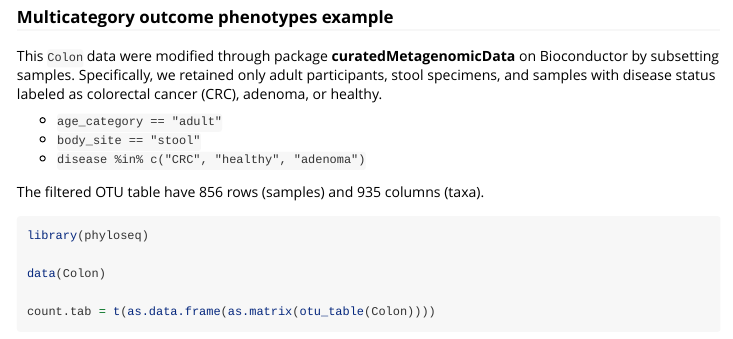
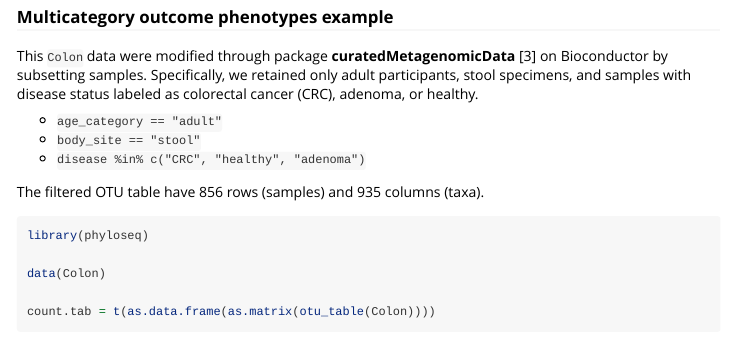
Before and after one commit to mli171/CAFT, an R Markdown document (vignettes/vignette.Rmd): the page in a window 1100 px wide, from 2430 px down. Rendered offline with R 4.5, knitr and Pandoc, with nearby package versions; some code elsewhere in the file could not run offline.

Commit message:
Update vignette.Rmd

```diff
--- a/vignettes/vignette.Rmd
+++ b/vignettes/vignette.Rmd
@@ -125,7 +125,7 @@ otuboxplot(plot.otu=boxplot.otu, count.data=throat.otu.table.filter,
 
 ### Multicategory outcome phenotypes example
 
-This `Colon` data were modified through package **curatedMetagenomicData** on Bioconductor by subsetting samples. Specifically, we retained only adult participants, stool specimens, and samples with disease status labeled as colorectal cancer (CRC), adenoma, or healthy.
+This `Colon` data were modified through package **curatedMetagenomicData** [3] on Bioconductor by subsetting samples. Specifically, we retained only adult participants, stool specimens, and samples with disease status labeled as colorectal cancer (CRC), adenoma, or healthy.
 
 - `age_category == "adult"`
 - `body_site == "stool"`
```
